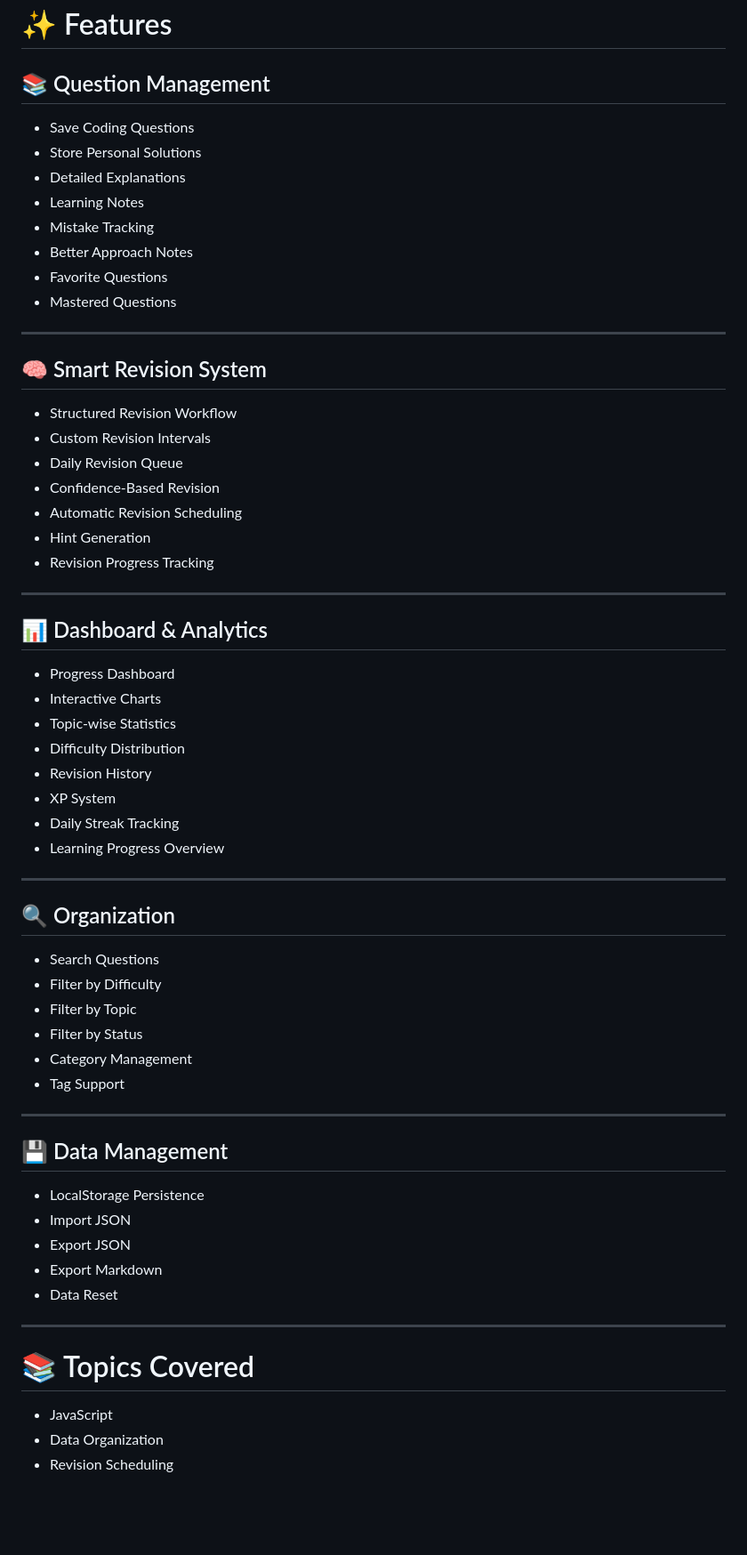
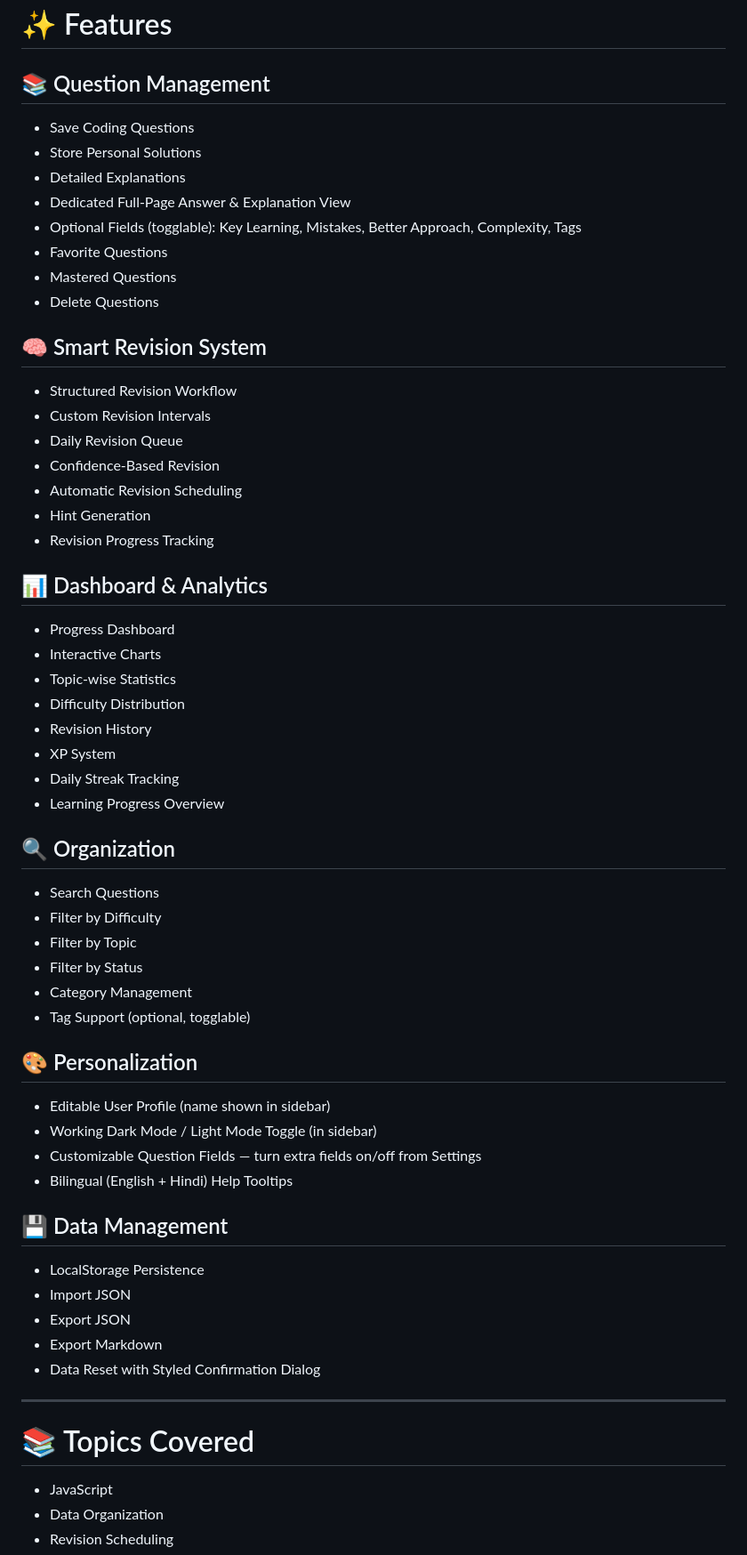
Before and after one commit to ravsahebdev/code-retain, a Markdown page: README.md, the part around one of its changes. Shown at 89% size. GitHub-like rendering; blank space fills up the shorter version.

```diff
--- a/README.md
+++ b/README.md
@@ -11,20 +11,16 @@ Designed with a modern glassmorphism interface, progress analytics, and an intui
 # ✨ Features
 
 ## 📚 Question Management
-
 - Save Coding Questions
 - Store Personal Solutions
 - Detailed Explanations
-- Learning Notes
-- Mistake Tracking
-- Better Approach Notes
+- Dedicated Full-Page Answer & Explanation View
+- Optional Fields (togglable): Key Learning, Mistakes, Better Approach, Complexity, Tags
 - Favorite Questions
 - Mastered Questions
-
----
+- Delete Questions
 
 ## 🧠 Smart Revision System
-
 - Structured Revision Workflow
 - Custom Revision Intervals
 - Daily Revision Queue
@@ -33,10 +29,7 @@ Designed with a modern glassmorphism interface, progress analytics, and an intui
 - Hint Generation
 - Revision Progress Tracking
 
----
-
 ## 📊 Dashboard & Analytics
-
 - Progress Dashboard
 - Interactive Charts
 - Topic-wise Statistics
@@ -46,31 +39,30 @@ Designed with a modern glassmorphism interface, progress analytics, and an intui
 - Daily Streak Tracking
 - Learning Progress Overview
 
----
-
 ## 🔍 Organization
-
 - Search Questions
 - Filter by Difficulty
 - Filter by Topic
 - Filter by Status
 - Category Management
-- Tag Support
+- Tag Support (optional, togglable)
 
----
+## 🎨 Personalization
+- Editable User Profile (name shown in sidebar)
+- Working Dark Mode / Light Mode Toggle (in sidebar)
+- Customizable Question Fields — turn extra fields on/off from Settings
+- Bilingual (English + Hindi) Help Tooltips
 
 ## 💾 Data Management
-
 - LocalStorage Persistence
 - Import JSON
 - Export JSON
 - Export Markdown
-- Data Reset
+- Data Reset with Styled Confirmation Dialog
 
 ---
 
 # 📚 Topics Covered
-
 - JavaScript
 - Data Organization
 - Revision Scheduling
```
Also changed, not shown: other parts of README.md (+1 -19 lines).
